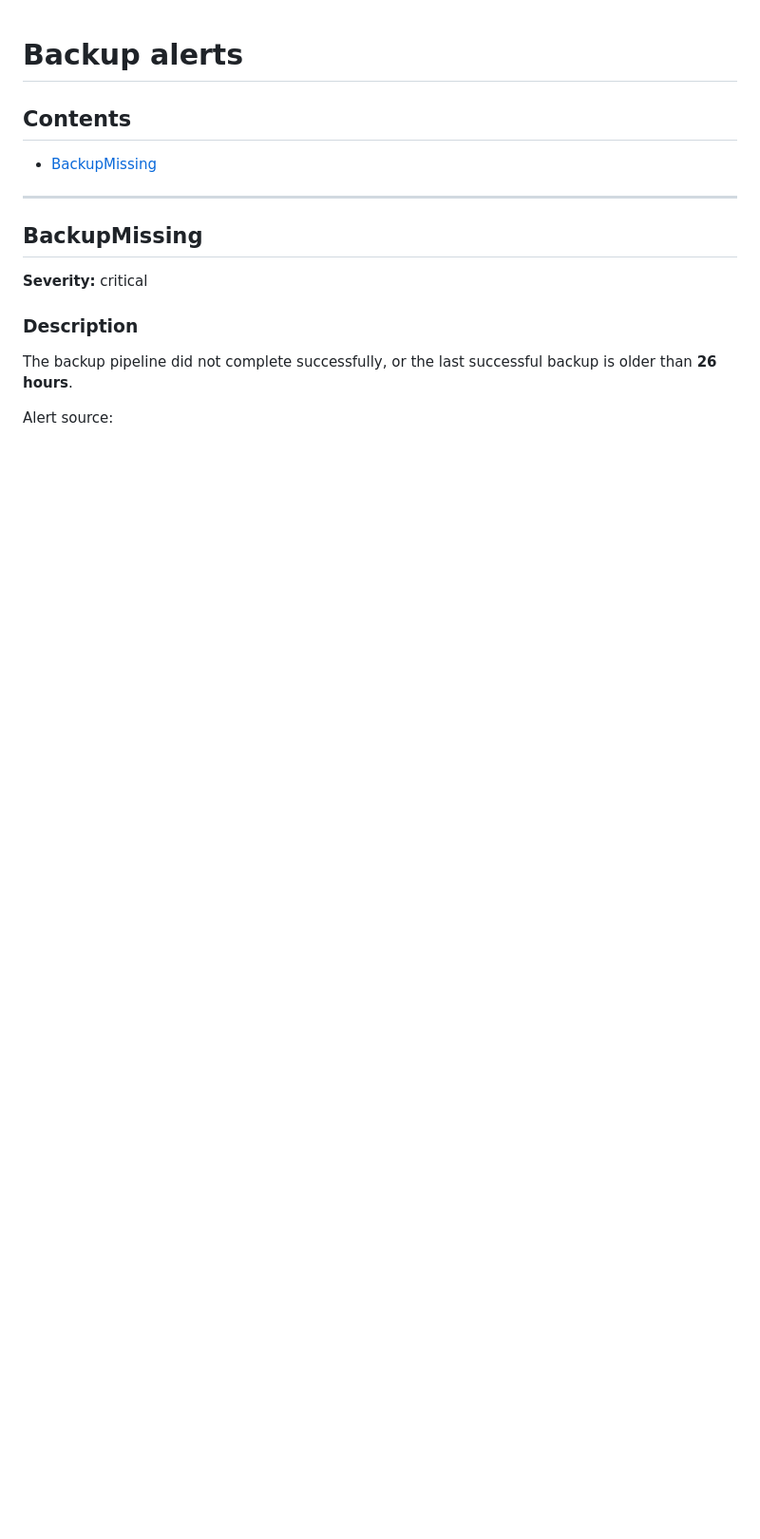
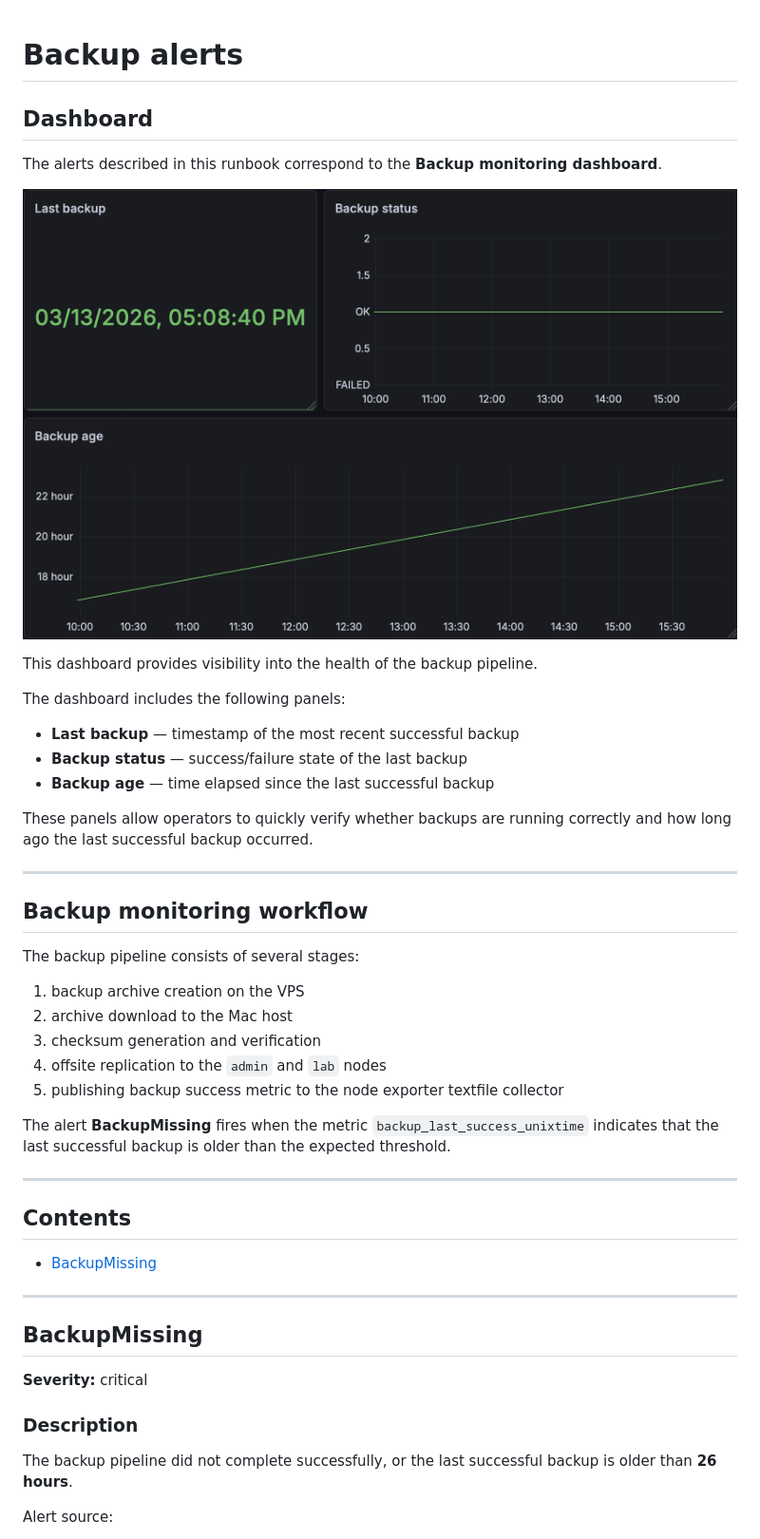
Before and after one commit to Elyablack/monitoring-stack, a Markdown page: docs/runbooks/backup-alerts.md, the part around the change. Shown at 95% size. Rendered like a GitHub page; blank space fills up the shorter version.

Commit message:
Enhance backup alerts documentation with dashboard details
Added details about the backup monitoring dashboard and workflow, including panels and alert conditions.

```diff
--- a/docs/runbooks/backup-alerts.md
+++ b/docs/runbooks/backup-alerts.md
@@ -1,4 +1,36 @@
 # Backup alerts
+
+## Dashboard
+
+The alerts described in this runbook correspond to the **Backup monitoring dashboard**.
+
+![Backup monitoring dashboard](../images/backup-alerts.png)
+
+This dashboard provides visibility into the health of the backup pipeline.
+
+The dashboard includes the following panels:
+
+- **Last backup** — timestamp of the most recent successful backup
+- **Backup status** — success/failure state of the last backup
+- **Backup age** — time elapsed since the last successful backup
+
+These panels allow operators to quickly verify whether backups are running correctly and how long ago the last successful backup occurred.
+
+---
+
+## Backup monitoring workflow
+
+The backup pipeline consists of several stages:
+
+1. backup archive creation on the VPS
+2. archive download to the Mac host
+3. checksum generation and verification
+4. offsite replication to the `admin` and `lab` nodes
+5. publishing backup success metric to the node exporter textfile collector
+
+The alert **BackupMissing** fires when the metric `backup_last_success_unixtime` indicates that the last successful backup is older than the expected threshold.
+
+---
 
 ## Contents
 
```
